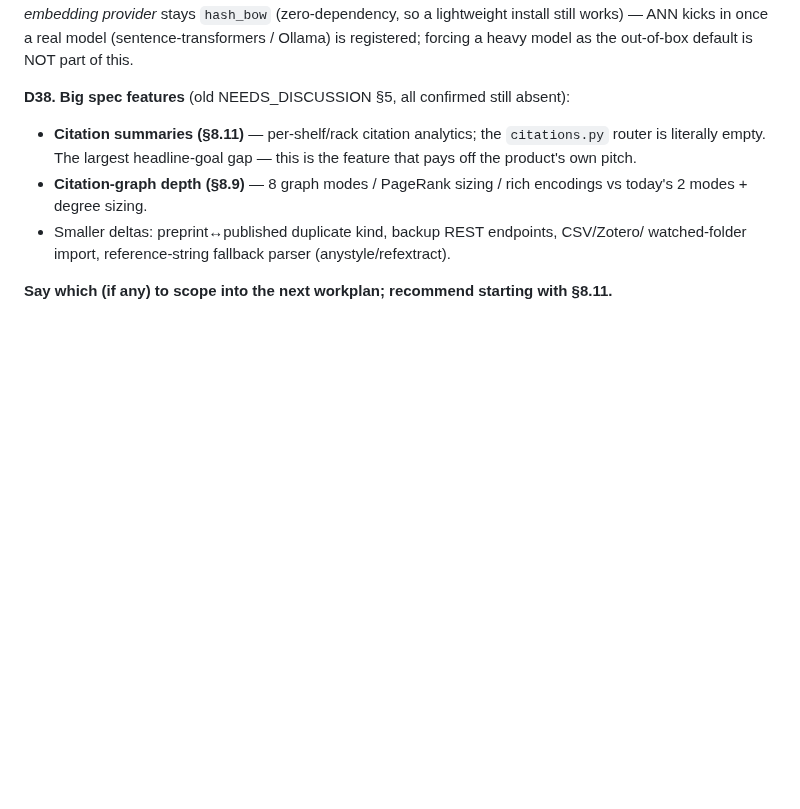
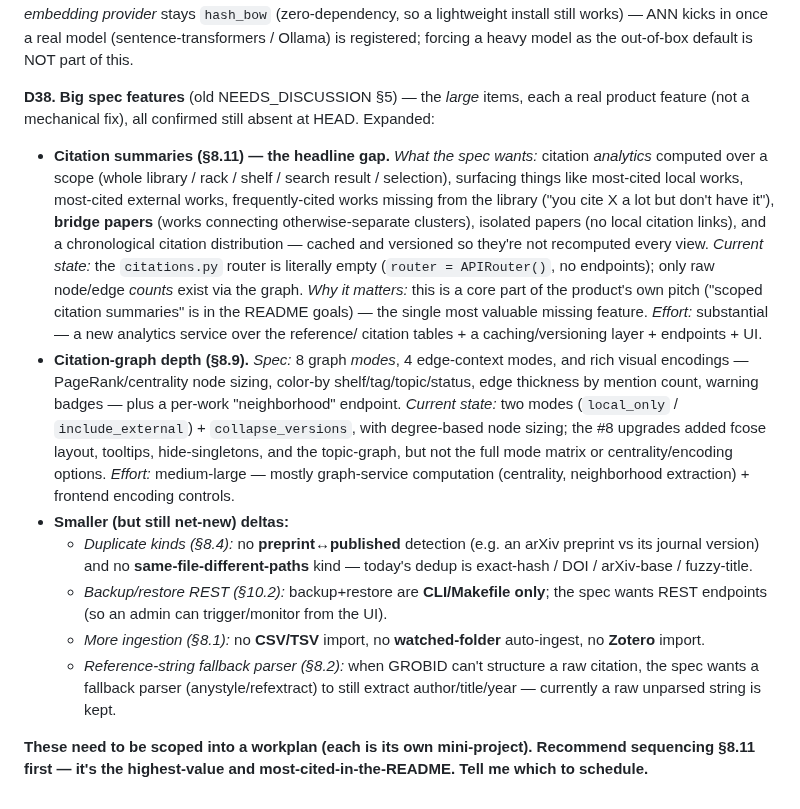
Before and after one commit to radoskov/paracord, a Markdown page: docs/DISCUSSIONS.md, the part around the change. GitHub-like rendering; blank space fills up the shorter version.

Commit message:
docs: expand D38 big-feature descriptions (citation summaries, graph depth, smaller deltas)

```diff
--- a/docs/DISCUSSIONS.md
+++ b/docs/DISCUSSIONS.md
@@ -105,14 +105,38 @@ implementation: the *default embedding provider* stays `hash_bow` (zero-dependen
 install still works) — ANN kicks in once a real model (sentence-transformers / Ollama) is
 registered; forcing a heavy model as the out-of-box default is NOT part of this.
 
-**D38. Big spec features** (old NEEDS_DISCUSSION §5, all confirmed still absent):
+**D38. Big spec features** (old NEEDS_DISCUSSION §5) — the *large* items, each a real product
+feature (not a mechanical fix), all confirmed still absent at HEAD. Expanded:
 
-- **Citation summaries (§8.11)** — per-shelf/rack citation analytics; the `citations.py` router
-  is literally empty. The largest headline-goal gap — this is the feature that pays off the
-  product's own pitch.
-- **Citation-graph depth (§8.9)** — 8 graph modes / PageRank sizing / rich encodings vs today's
-  2 modes + degree sizing.
-- Smaller deltas: preprint↔published duplicate kind, backup REST endpoints, CSV/Zotero/
-  watched-folder import, reference-string fallback parser (anystyle/refextract).
+- **Citation summaries (§8.11) — the headline gap.** *What the spec wants:* citation *analytics*
+  computed over a scope (whole library / rack / shelf / search result / selection), surfacing
+  things like most-cited local works, most-cited external works, frequently-cited works missing
+  from the library ("you cite X a lot but don't have it"), **bridge papers** (works connecting
+  otherwise-separate clusters), isolated papers (no local citation links), and a chronological
+  citation distribution — cached and versioned so they're not recomputed every view. *Current
+  state:* the `citations.py` router is literally empty (`router = APIRouter()`, no endpoints); only
+  raw node/edge *counts* exist via the graph. *Why it matters:* this is a core part of the
+  product's own pitch ("scoped citation summaries" is in the README goals) — the single most
+  valuable missing feature. *Effort:* substantial — a new analytics service over the reference/
+  citation tables + a caching/versioning layer + endpoints + UI.
+- **Citation-graph depth (§8.9).** *Spec:* 8 graph *modes*, 4 edge-context modes, and rich visual
+  encodings — PageRank/centrality node sizing, color-by shelf/tag/topic/status, edge thickness by
+  mention count, warning badges — plus a per-work "neighborhood" endpoint. *Current state:* two
+  modes (`local_only` / `include_external`) + `collapse_versions`, with degree-based node sizing;
+  the #8 upgrades added fcose layout, tooltips, hide-singletons, and the topic-graph, but not the
+  full mode matrix or centrality/encoding options. *Effort:* medium-large — mostly graph-service
+  computation (centrality, neighborhood extraction) + frontend encoding controls.
+- **Smaller (but still net-new) deltas:**
+  - *Duplicate kinds (§8.4):* no **preprint↔published** detection (e.g. an arXiv preprint vs its
+    journal version) and no **same-file-different-paths** kind — today's dedup is exact-hash / DOI
+    / arXiv-base / fuzzy-title.
+  - *Backup/restore REST (§10.2):* backup+restore are **CLI/Makefile only**; the spec wants REST
+    endpoints (so an admin can trigger/monitor from the UI).
+  - *More ingestion (§8.1):* no **CSV/TSV** import, no **watched-folder** auto-ingest, no **Zotero**
+    import.
+  - *Reference-string fallback parser (§8.2):* when GROBID can't structure a raw citation, the spec
+    wants a fallback parser (anystyle/refextract) to still extract author/title/year — currently a
+    raw unparsed string is kept.
 
-**Say which (if any) to scope into the next workplan; recommend starting with §8.11.**
+**These need to be scoped into a workplan (each is its own mini-project). Recommend sequencing
+§8.11 first — it's the highest-value and most-cited-in-the-README. Tell me which to schedule.**
```
